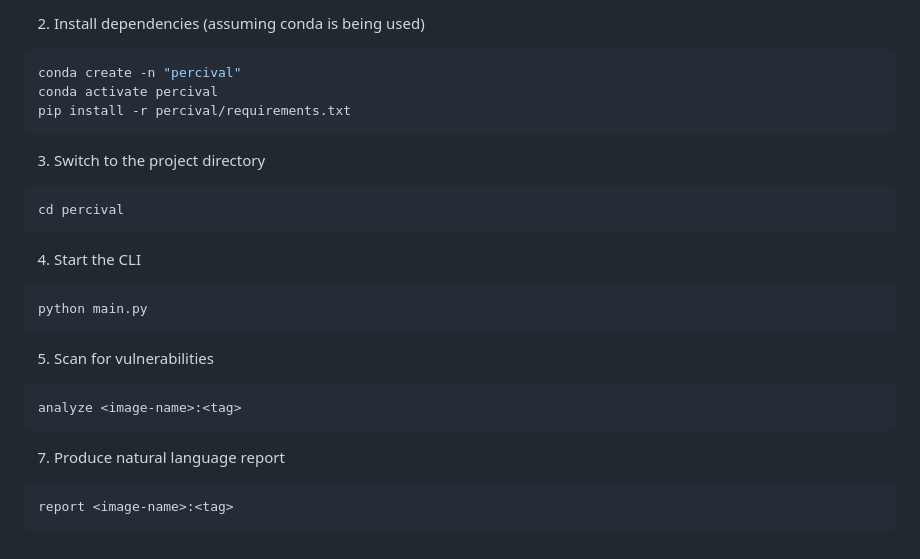
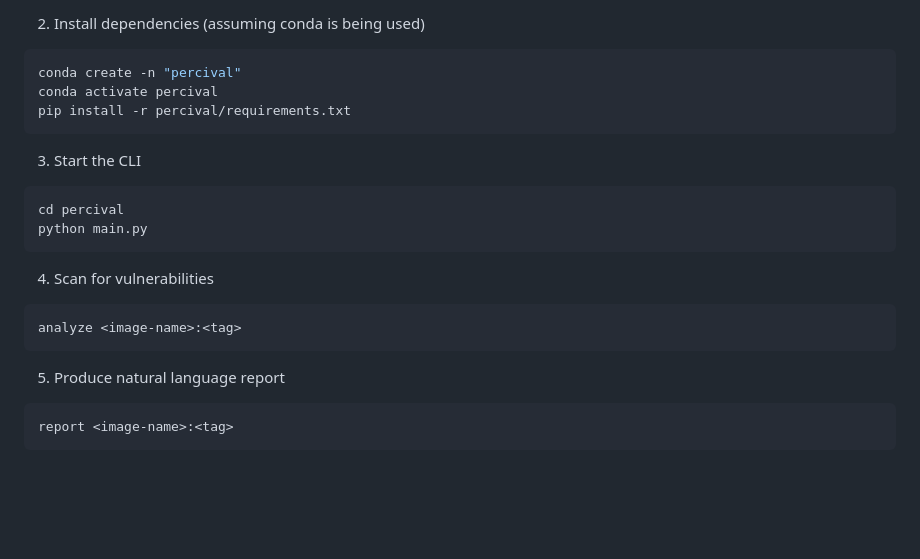
Before and after one commit to raffaeleav/percival, a Markdown page: README.md, the part around the change. GitHub-like rendering; blank space fills up the shorter version.

Commit message:
chore: setup steps update

````diff
--- a/README.md
+++ b/README.md
@@ -92,19 +92,16 @@ conda create -n "percival"
 conda activate percival
 pip install -r percival/requirements.txt
 ```
-3) Switch to the project directory
+3) Start the CLI
 ```bash
 cd percival
-```
-4) Start the CLI
-```bash
 python main.py
 ```
-5) Scan for vulnerabilities
+4) Scan for vulnerabilities
 ```bash
 analyze <image-name>:<tag>
 ```
-7) Produce natural language report
+5) Produce natural language report
 ```bash
 report <image-name>:<tag>
 ```
````
